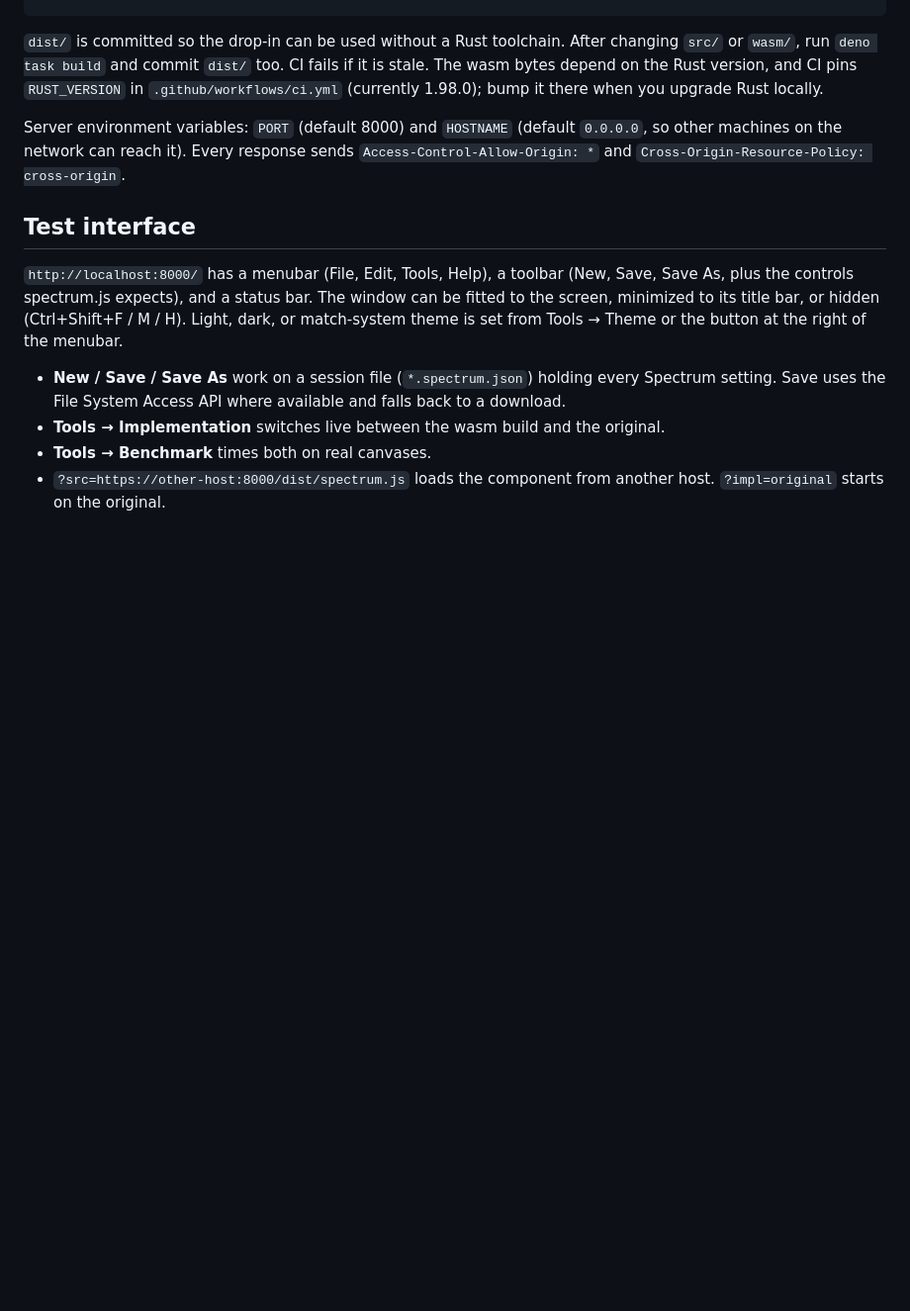
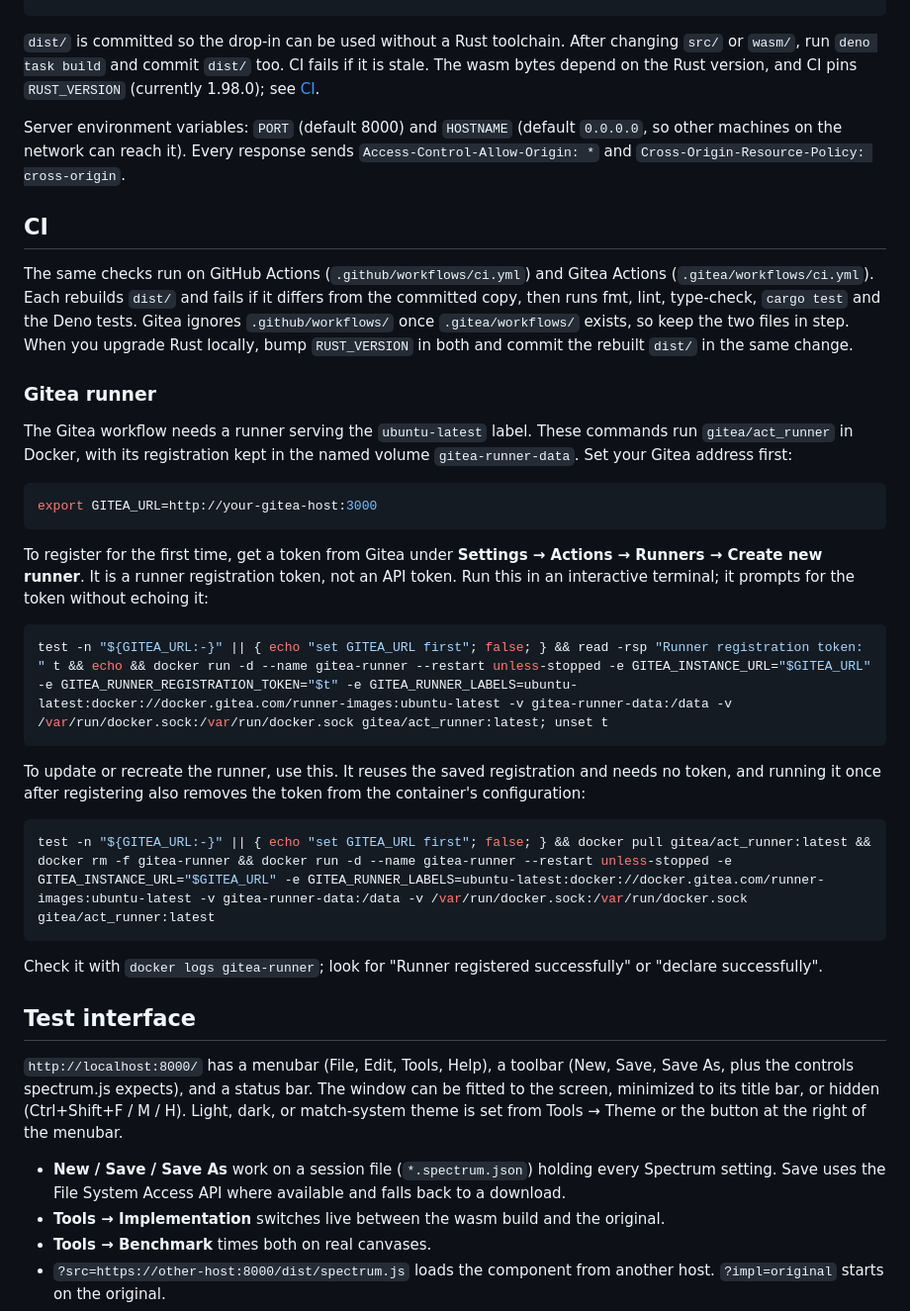
Before and after one commit to wittend/spectrum-wasm, a Markdown page: README.md, the part around the change. Shown at 99% size. GitHub-like rendering; blank space fills up the shorter version.

Commit message:
README: add CI section with Gitea runner register/update commands
Co-Authored-By: Claude Opus 5.5 <noreply@anthropic.com>

````diff
--- a/README.md
+++ b/README.md
@@ -74,12 +74,47 @@ deno task check    # fmt --check, lint (custom rules), type-check
 
 `dist/` is committed so the drop-in can be used without a Rust toolchain. After changing `src/` or
 `wasm/`, run `deno task build` and commit `dist/` too. CI fails if it is stale. The wasm bytes
-depend on the Rust version, and CI pins `RUST_VERSION` in `.github/workflows/ci.yml` (currently
-1.98.0); bump it there when you upgrade Rust locally.
+depend on the Rust version, and CI pins `RUST_VERSION` (currently 1.98.0); see [CI](#ci).
 
 Server environment variables: `PORT` (default 8000) and `HOSTNAME` (default `0.0.0.0`, so other
 machines on the network can reach it). Every response sends `Access-Control-Allow-Origin: *` and
 `Cross-Origin-Resource-Policy: cross-origin`.
+
+## CI
+
+The same checks run on GitHub Actions (`.github/workflows/ci.yml`) and Gitea Actions
+(`.gitea/workflows/ci.yml`). Each rebuilds `dist/` and fails if it differs from the committed
+copy, then runs fmt, lint, type-check, `cargo test` and the Deno tests. Gitea ignores
+`.github/workflows/` once `.gitea/workflows/` exists, so keep the two files in step. When you
+upgrade Rust locally, bump `RUST_VERSION` in both and commit the rebuilt `dist/` in the same change.
+
+### Gitea runner
+
+The Gitea workflow needs a runner serving the `ubuntu-latest` label. These commands run
+`gitea/act_runner` in Docker, with its registration kept in the named volume `gitea-runner-data`.
+Set your Gitea address first:
+
+```bash
+export GITEA_URL=http://your-gitea-host:3000
+```
+
+To register for the first time, get a token from Gitea under **Settings → Actions → Runners → Create
+new runner**. It is a runner registration token, not an API token. Run this in an interactive
+terminal; it prompts for the token without echoing it:
+
+```bash
+test -n "${GITEA_URL:-}" || { echo "set GITEA_URL first"; false; } && read -rsp "Runner registration token: " t && echo && docker run -d --name gitea-runner --restart unless-stopped -e GITEA_INSTANCE_URL="$GITEA_URL" -e GITEA_RUNNER_REGISTRATION_TOKEN="$t" -e GITEA_RUNNER_LABELS=ubuntu-latest:docker://docker.gitea.com/runner-images:ubuntu-latest -v gitea-runner-data:/data -v /var/run/docker.sock:/var/run/docker.sock gitea/act_runner:latest; unset t
+```
+
+To update or recreate the runner, use this. It reuses the saved registration and needs no token,
+and running it once after registering also removes the token from the container's configuration:
+
+```bash
+test -n "${GITEA_URL:-}" || { echo "set GITEA_URL first"; false; } && docker pull gitea/act_runner:latest && docker rm -f gitea-runner && docker run -d --name gitea-runner --restart unless-stopped -e GITEA_INSTANCE_URL="$GITEA_URL" -e GITEA_RUNNER_LABELS=ubuntu-latest:docker://docker.gitea.com/runner-images:ubuntu-latest -v gitea-runner-data:/data -v /var/run/docker.sock:/var/run/docker.sock gitea/act_runner:latest
+```
+
+Check it with `docker logs gitea-runner`; look for "Runner registered successfully" or
+"declare successfully".
 
 ## Test interface
 
````
